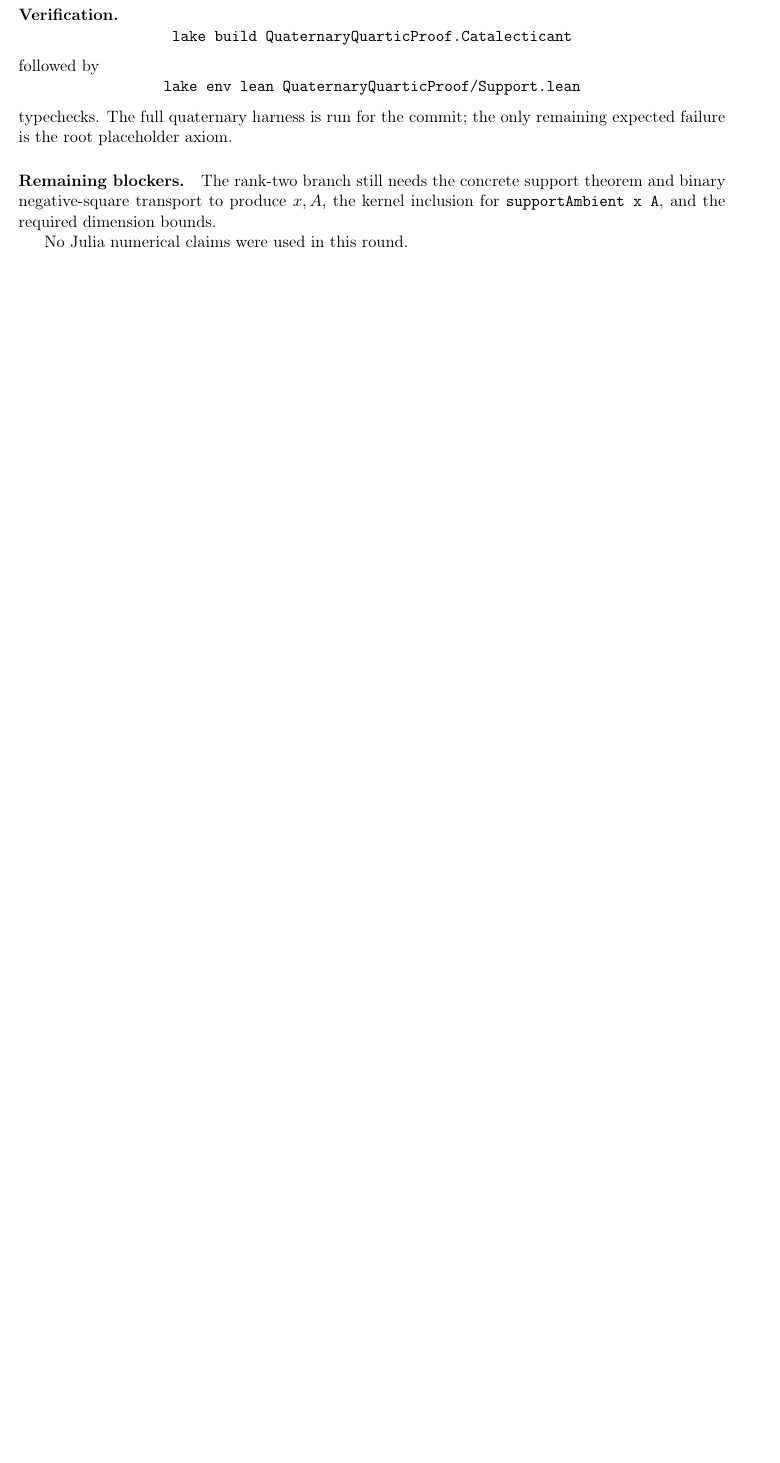
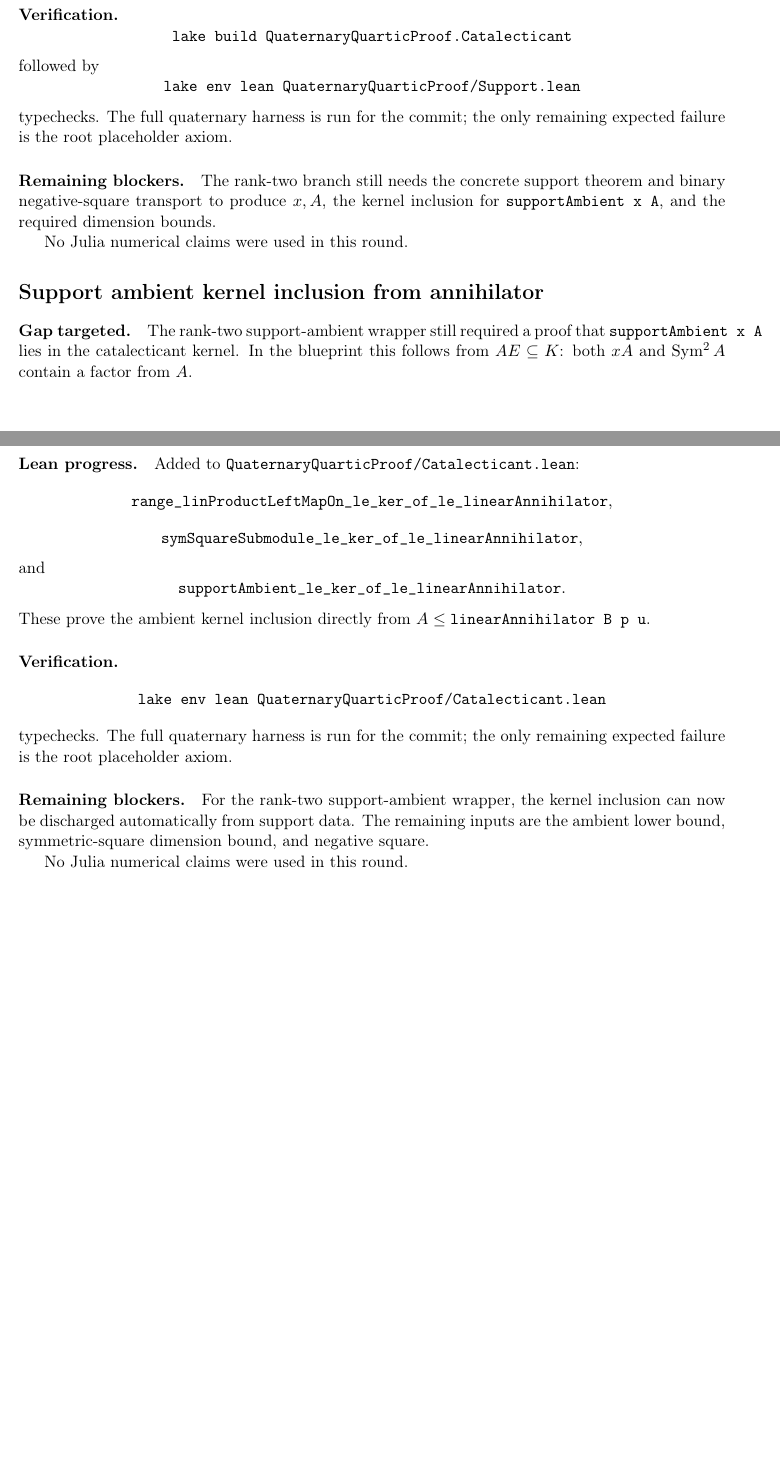
Before and after one commit to yuanchenyang/nonconvex_sos_landscape, a LaTeX document (writeup/quaternary_quartic/exploration_log.tex): part of page 47 of 47 before the commit and two parts of pages 47 and 48 of 48 after it, the two joined at a grey line, cut so that both start at the same text, the shorter picture padded with empty space. Compiled offline with pdfLaTeX.

Commit message:
Derive support ambient kernel inclusion

```diff
--- a/writeup/quaternary_quartic/exploration_log.tex
+++ b/writeup/quaternary_quartic/exploration_log.tex
@@ -3027,4 +3027,41 @@ negative-square transport to produce \(x,A\), the kernel inclusion for
 
 No Julia numerical claims were used in this round.
 
+\section*{Support ambient kernel inclusion from annihilator}
+
+\paragraph{Gap targeted.}
+The rank-two support-ambient wrapper still required a proof that
+\(\texttt{supportAmbient x A}\) lies in the catalecticant kernel.  In the
+blueprint this follows from \(AE\subseteq K\): both \(xA\) and
+\(\operatorname{Sym}^2A\) contain a factor from \(A\).
+
+\paragraph{Lean progress.}
+Added to \texttt{QuaternaryQuarticProof/Catalecticant.lean}:
+\[
+\texttt{range\_linProductLeftMapOn\_le\_ker\_of\_le\_linearAnnihilator},
+\]
+\[
+\texttt{symSquareSubmodule\_le\_ker\_of\_le\_linearAnnihilator},
+\]
+and
+\[
+\texttt{supportAmbient\_le\_ker\_of\_le\_linearAnnihilator}.
+\]
+These prove the ambient kernel inclusion directly from
+\(A\le\texttt{linearAnnihilator B p u}\).
+
+\paragraph{Verification.}
+\[
+\texttt{lake env lean QuaternaryQuarticProof/Catalecticant.lean}
+\]
+typechecks.  The full quaternary harness is run for the commit; the only
+remaining expected failure is the root placeholder axiom.
+
+\paragraph{Remaining blockers.}
+For the rank-two support-ambient wrapper, the kernel inclusion can now be
+discharged automatically from support data.  The remaining inputs are the
+ambient lower bound, symmetric-square dimension bound, and negative square.
+
+No Julia numerical claims were used in this round.
+
 \end{document}
```
Also changed, not shown: 1 other file.
